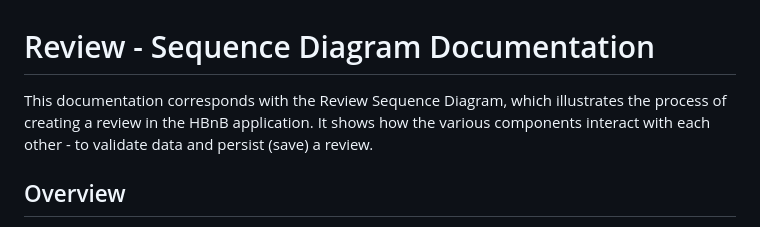
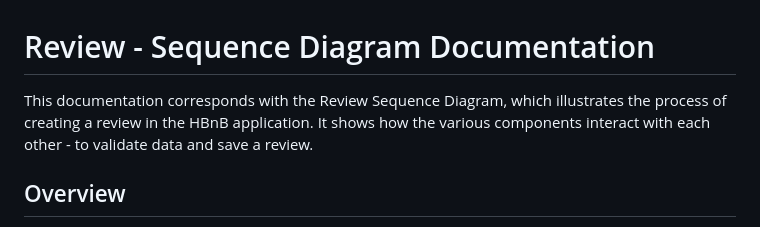
Before and after one commit to Anna-Halaapiapi/holbertonschool-hbnb, a Markdown page: part1/Documentation/Review_SequenceDiagram_Doc.md, the part around the change. Rendered like a GitHub page.

Commit message:
updated Review Sequence Diagram documentation

```diff
--- a/part1/Documentation/Review_SequenceDiagram_Doc.md
+++ b/part1/Documentation/Review_SequenceDiagram_Doc.md
@@ -1,6 +1,6 @@
 # Review - Sequence Diagram Documentation
-This documentation corresponds with the Review Sequence Diagram, which  illustrates the process of creating a review in the HBnB application.
-It shows how the various components interact with each other - to validate data and persist (save) a review.
+This documentation corresponds with the Review Sequence Diagram, which illustrates the process of creating a review in the HBnB application.
+It shows how the various components interact with each other - to validate data and save a review.
 
 ## Overview
 
```
